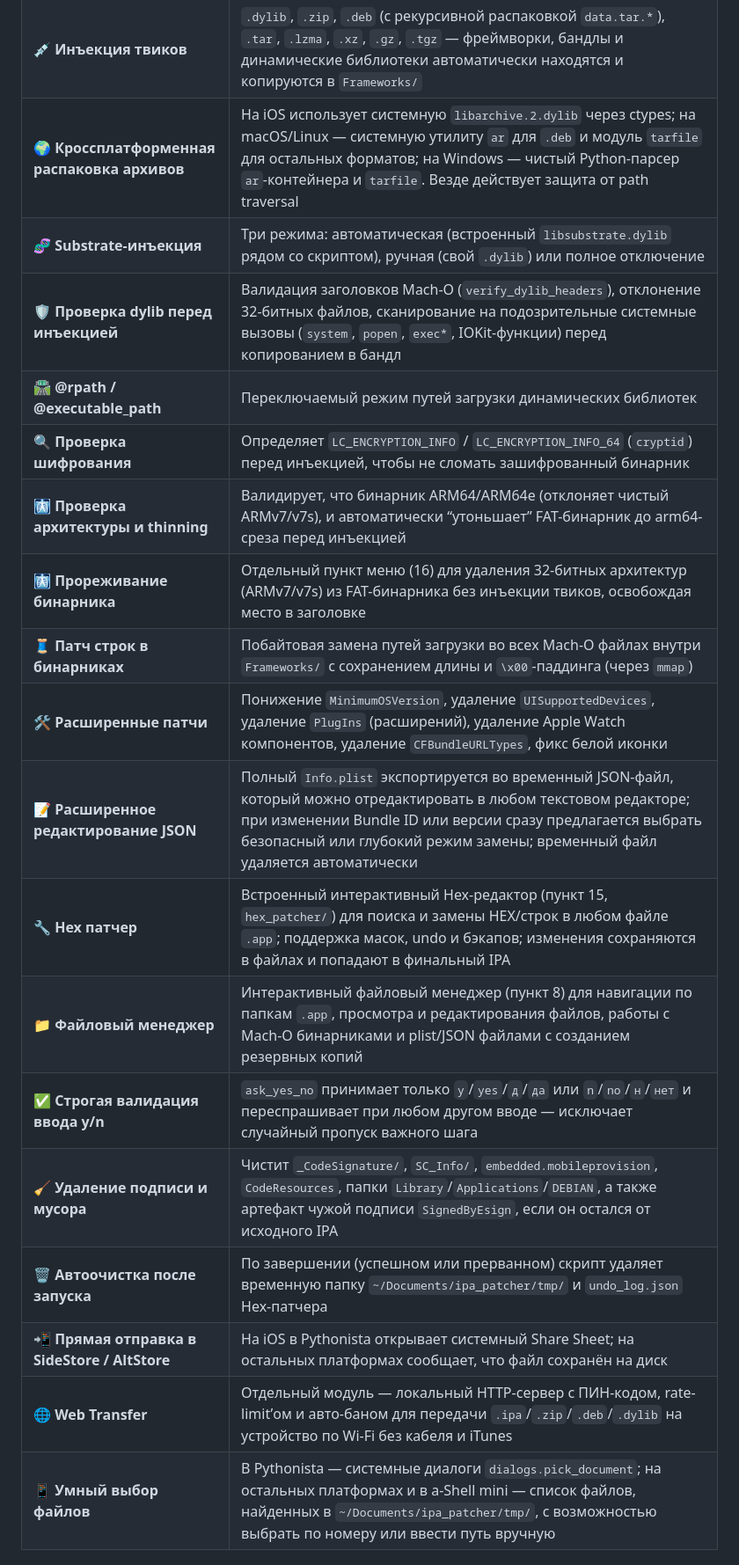
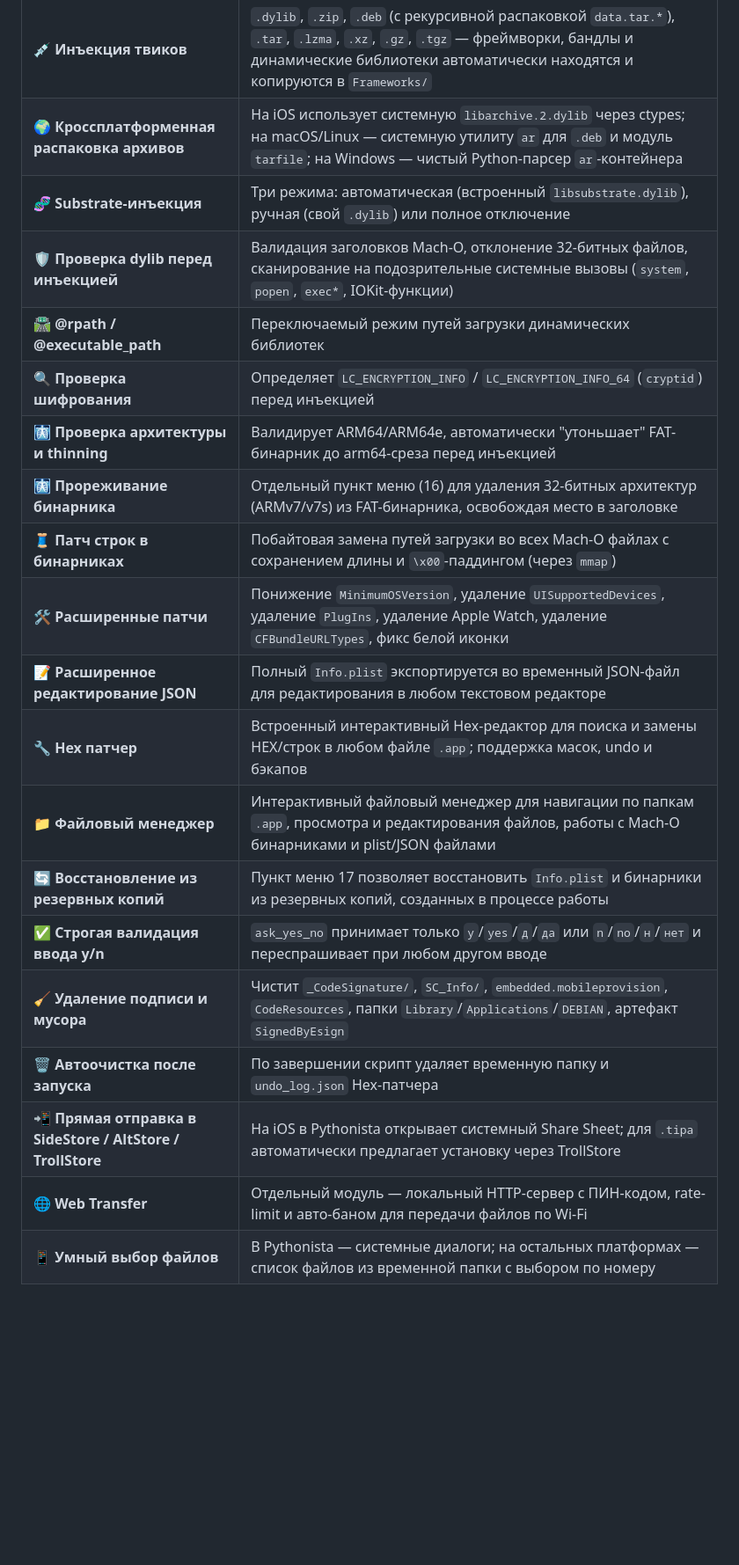
Before and after one commit to andreygirin144-netizen/IPA-Patcher-Lite, a Markdown page: README.md, the part around one of its changes. Shown at 88% size. Drawn GitHub-style; blank space fills up the shorter version.

```diff
--- a/README.md
+++ b/README.md
@@ -63,21 +66,23 @@
 | 🎨 **Оптимизация иконок через Pillow** | Автоматический ресайз под нужный размер (`@2x`/`@3x`/`~ipad`), квантование мелких значков, при отсутствии Pillow — безопасный fallback на прямое копирование |
 | 🔢 **Автоинкремент CFBundleVersion** | При замене иконки автоматически увеличивает номер сборки, чтобы iOS сбросила кэш иконок в SpringBoard |
 | 💉 **Инъекция твиков** | `.dylib`, `.zip`, `.deb` (с рекурсивной распаковкой `data.tar.*`), `.tar`, `.lzma`, `.xz`, `.gz`, `.tgz` — фреймворки, бандлы и динамические библиотеки автоматически находятся и копируются в `Frameworks/` |
-| 🌍 **Кроссплатформенная распаковка архивов** | На iOS использует системную `libarchive.2.dylib` через ctypes; на macOS/Linux — системную утилиту `ar` для `.deb` и модуль `tarfile` для остальных форматов; на Windows — чистый Python-парсер `ar`-контейнера и `tarfile`. Везде действует защита от path traversal |
-| 🧬 **Substrate-инъекция** | Три режима: автоматическая (встроенный `libsubstrate.dylib` рядом со скриптом), ручная (свой `.dylib`) или полное отключение |
-| 🛡️ **Проверка dylib перед инъекцией** | Валидация заголовков Mach-O (`verify_dylib_headers`), отклонение 32-битных файлов, сканирование на подозрительные системные вызовы (`system`, `popen`, `exec*`, IOKit-функции) перед копированием в бандл |
+| 🌍 **Кроссплатформенная распаковка архивов** | На iOS использует системную `libarchive.2.dylib` через ctypes; на macOS/Linux — системную утилиту `ar` для `.deb` и модуль `tarfile`; на Windows — чистый Python-парсер `ar`-контейнера |
+| 🧬 **Substrate-инъекция** | Три режима: автоматическая (встроенный `libsubstrate.dylib`), ручная (свой `.dylib`) или полное отключение |
+| 🛡️ **Проверка dylib перед инъекцией** | Валидация заголовков Mach-O, отклонение 32-битных файлов, сканирование на подозрительные системные вызовы (`system`, `popen`, `exec*`, IOKit-функции) |
 | 🛣️ **@rpath / @executable_path** | Переключаемый режим путей загрузки динамических библиотек |
-| 🔍 **Проверка шифрования** | Определяет `LC_ENCRYPTION_INFO` / `LC_ENCRYPTION_INFO_64` (`cryptid`) перед инъекцией, чтобы не сломать зашифрованный бинарник |
-| 🩻 **Проверка архитектуры и thinning** | Валидирует, что бинарник ARM64/ARM64e (отклоняет чистый ARMv7/v7s), и автоматически “утоньшает” FAT-бинарник до arm64-среза перед инъекцией |
-| 🩻 **Прореживание бинарника** | Отдельный пункт меню (16) для удаления 32-битных архитектур (ARMv7/v7s) из FAT-бинарника без инъекции твиков, освобождая место в заголовке |
-| 🧵 **Патч строк в бинарниках** | Побайтовая замена путей загрузки во всех Mach-O файлах внутри `Frameworks/` с сохранением длины и `\x00`-паддинга (через `mmap`) |
-| 🛠️ **Расширенные патчи** | Понижение `MinimumOSVersion`, удаление `UISupportedDevices`, удаление `PlugIns` (расширений), удаление Apple Watch компонентов, удаление `CFBundleURLTypes`, фикс белой иконки |
-| 📝 **Расширенное редактирование JSON** | Полный `Info.plist` экспортируется во временный JSON-файл, который можно отредактировать в любом текстовом редакторе; при изменении Bundle ID или версии сразу предлагается выбрать безопасный или глубокий режим замены; временный файл удаляется автоматически |
-| 🔧 **Hex патчер** | Встроенный интерактивный Hex-редактор (пункт 15, `hex_patcher/`) для поиска и замены HEX/строк в любом файле `.app`; поддержка масок, undo и бэкапов; изменения сохраняются в файлах и попадают в финальный IPA |
-| 📁 **Файловый менеджер** | Интерактивный файловый менеджер (пункт 8) для навигации по папкам `.app`, просмотра и редактирования файлов, работы с Mach-O бинарниками и plist/JSON файлами с созданием резервных копий |
-| ✅ **Строгая валидация ввода y/n** | `ask_yes_no` принимает только `y`/`yes`/`д`/`да` или `n`/`no`/`н`/`нет` и переспрашивает при любом другом вводе — исключает случайный пропуск важного шага |
-| 🧹 **Удаление подписи и мусора** | Чистит `_CodeSignature/`, `SC_Info/`, `embedded.mobileprovision`, `CodeResources`, папки `Library`/`Applications`/`DEBIAN`, а также артефакт чужой подписи `SignedByEsign`, если он остался от исходного IPA |
-| 🗑️ **Автоочистка после запуска** | По завершении (успешном или прерванном) скрипт удаляет временную папку `~/Documents/ipa_patcher/tmp/` и `undo_log.json` Hex-патчера |
-| 📲 **Прямая отправка в SideStore / AltStore** | На iOS в Pythonista открывает системный Share Sheet; на остальных платформах сообщает, что файл сохранён на диск |
-| 🌐 **Web Transfer** | Отдельный модуль — локальный HTTP-сервер с ПИН-кодом, rate-limit’ом и авто-баном для передачи `.ipa`/`.zip`/`.deb`/`.dylib` на устройство по Wi-Fi без кабеля и iTunes |
-| 📱 **Умный выбор файлов** | В Pythonista — системные диалоги `dialogs.pick_document`; на остальных платформах и в a-Shell mini — список файлов, найденных в `~/Documents/ipa_patcher/tmp/`, с возможностью выбрать по номеру или ввести путь вручную |
+| 🔍 **Проверка шифрования** | Определяет `LC_ENCRYPTION_INFO` / `LC_ENCRYPTION_INFO_64` (`cryptid`) перед инъекцией |
+| 🩻 **Проверка архитектуры и thinning** | Валидирует ARM64/ARM64e, автоматически "утоньшает" FAT-бинарник до arm64-среза перед инъекцией |
+| 🩻 **Прореживание бинарника** | Отдельный пункт меню (16) для удаления 32-битных архитектур (ARMv7/v7s) из FAT-бинарника, освобождая место в заголовке |
+| 🧵 **Патч строк в бинарниках** | Побайтовая замена путей загрузки во всех Mach-O файлах с сохранением длины и `\x00`-паддингом (через `mmap`) |
+| 🛠️ **Расширенные патчи** | Понижение `MinimumOSVersion`, удаление `UISupportedDevices`, удаление `PlugIns`, удаление Apple Watch, удаление `CFBundleURLTypes`, фикс белой иконки |
+| 📝 **Расширенное редактирование JSON** | Полный `Info.plist` экспортируется во временный JSON-файл для редактирования в любом текстовом редакторе |
+| 🔧 **Hex патчер** | Встроенный интерактивный Hex-редактор для поиска и замены HEX/строк в любом файле `.app`; поддержка масок, undo и бэкапов |
+| 📁 **Файловый менеджер** | Интерактивный файловый менеджер для навигации по папкам `.app`, просмотра и редактирования файлов, работы с Mach-O бинарниками и plist/JSON файлами |
+| 🔄 **Восстановление из резервных копий** | Пункт меню 17 позволяет восстановить `Info.plist` и бинарники из резервных копий, созданных в процессе работы |
+| ✅ **Строгая валидация ввода y/n** | `ask_yes_no` принимает только `y`/`yes`/`д`/`да` или `n`/`no`/`н`/`нет` и переспрашивает при любом другом вводе |
+| 🧹 **Удаление подписи и мусора** | Чистит `_CodeSignature/`, `SC_Info/`, `embedded.mobileprovision`, `CodeResources`, папки `Library`/`Applications`/`DEBIAN`, артефакт `SignedByEsign` |
+| 🗑️ **Автоочистка после запуска** | По завершении скрипт удаляет временную папку и `undo_log.json` Hex-патчера |
+| 📲 **Прямая отправка в SideStore / AltStore / TrollStore** | На iOS в Pythonista открывает системный Share Sheet; для `.tipa` автоматически предлагает установку через TrollStore |
+| 🌐 **Web Transfer** | Отдельный модуль — локальный HTTP-сервер с ПИН-кодом, rate-limit и авто-баном для передачи файлов по Wi-Fi |
+| 📱 **Умный выбор файлов** | В Pythonista — системные диалоги; на остальных платформах — список файлов из временной папки с выбором по номеру |
+
```
Also changed, not shown: other parts of README.md (+149 -93 lines).
